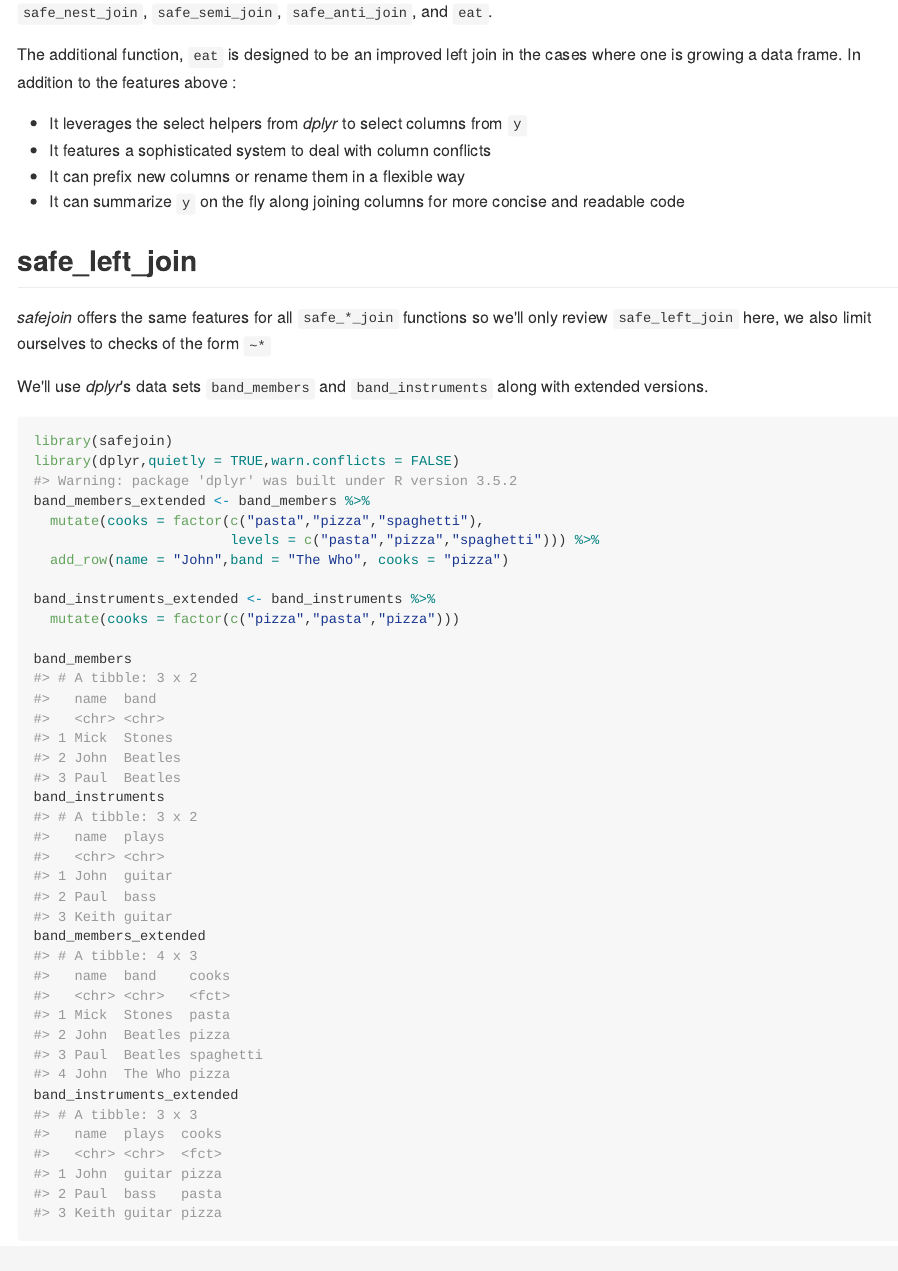
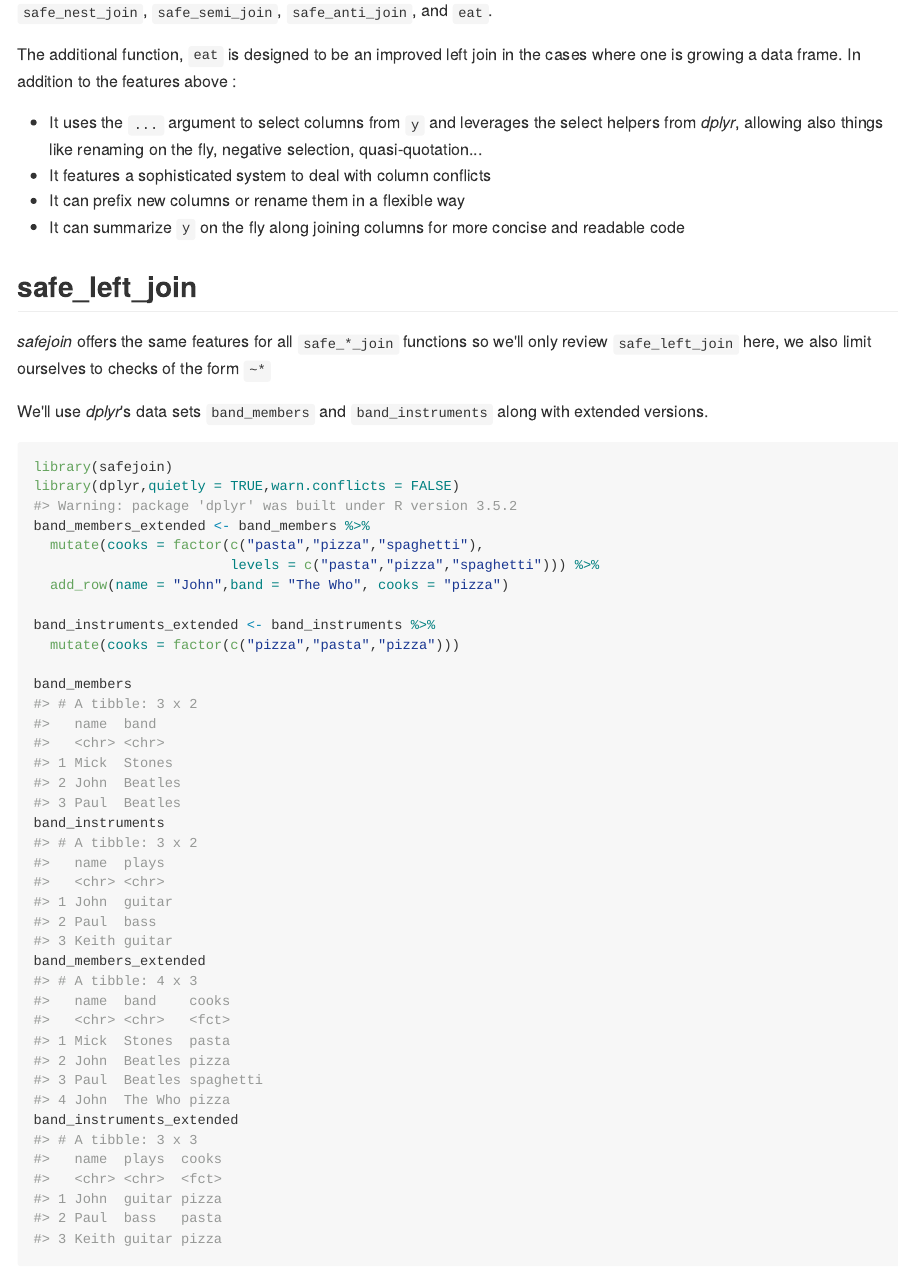
Before and after one commit to moodymudskipper/safejoin, an R Markdown document (README.Rmd): the page in a window 1100 px wide, from 1120 px down before the commit and from 980 px down after it, so that both start at the same text. The pictures show the output file README.md that the author committed with the source, drawn offline in the style of GitHub; long lines of code are wrapped.

Commit message:
knitted new doc, added details on eat

```diff
--- a/README.Rmd
+++ b/README.Rmd
@@ -67,7 +67,8 @@ The additional function, `eat`
 is designed to be an improved left join in the cases where one is growing a
 data frame. In addition to the features above :
 
-* It leverages the select helpers from *dplyr* to select columns from `y`
+* It uses the `...` argument to select columns from `y` and leverages the select helpers from *dplyr*, allowing also things like renaming on the fly, negative selection,
+  quasi-quotation...
 * It features a sophisticated system to deal with column conflicts
 * It can prefix new columns or rename them in a flexible way
 * It can summarize `y` on the fly along joining columns for more concise and
```
Also changed, not shown: vignettes/safejoin.Rmd (+2 -1 lines), README.md.
